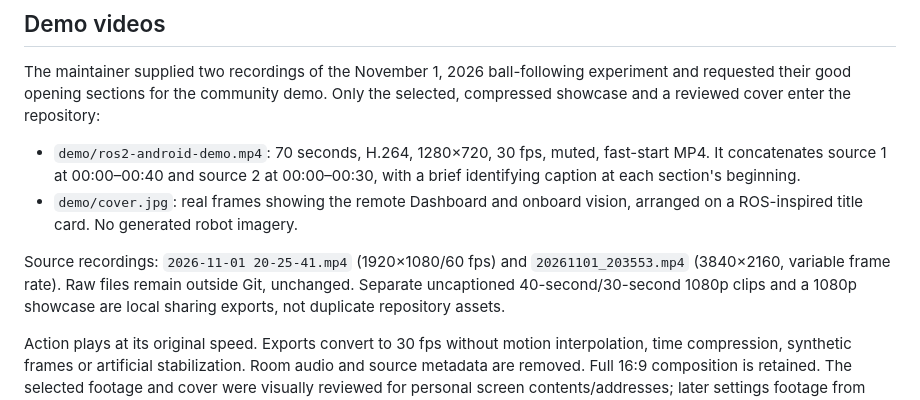
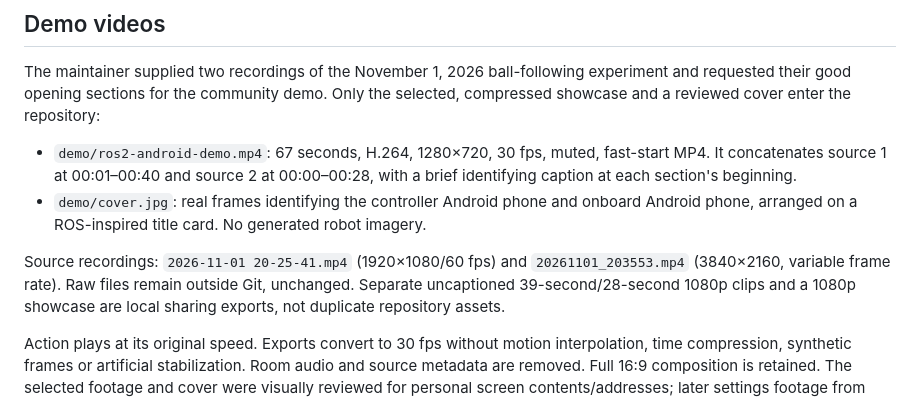
Before and after one commit to kishore-saravanan/ros2-android, a Markdown page: docs/assets/README.md, the part around the change. Rendered like a GitHub page.

```diff
--- a/docs/assets/README.md
+++ b/docs/assets/README.md
@@ -49,15 +49,15 @@ The maintainer supplied two recordings of the November 1, 2026 ball-following
 experiment and requested their good opening sections for the community demo.
 Only the selected, compressed showcase and a reviewed cover enter the repository:
 
-- `demo/ros2-android-demo.mp4`: 70 seconds, H.264, 1280×720, 30 fps, muted,
-  fast-start MP4. It concatenates source 1 at 00:00–00:40 and source 2 at
-  00:00–00:30, with a brief identifying caption at each section's beginning.
-- `demo/cover.jpg`: real frames showing the remote Dashboard and onboard vision,
+- `demo/ros2-android-demo.mp4`: 67 seconds, H.264, 1280×720, 30 fps, muted,
+  fast-start MP4. It concatenates source 1 at 00:01–00:40 and source 2 at
+  00:00–00:28, with a brief identifying caption at each section's beginning.
+- `demo/cover.jpg`: real frames identifying the controller Android phone and onboard Android phone,
   arranged on a ROS-inspired title card. No generated robot imagery.
 
 Source recordings: `2026-11-01 20-25-41.mp4` (1920×1080/60 fps) and
 `20261101_203553.mp4` (3840×2160, variable frame rate). Raw files remain outside
-Git, unchanged. Separate uncaptioned 40-second/30-second 1080p clips and a 1080p
+Git, unchanged. Separate uncaptioned 39-second/28-second 1080p clips and a 1080p
 showcase are local sharing exports, not duplicate repository assets.
 
 Action plays at its original speed. Exports convert to 30 fps without motion
```
Also changed, not shown: README.md (+3 -3 lines), docs/assets/demo/cover.jpg, 1 other file.
